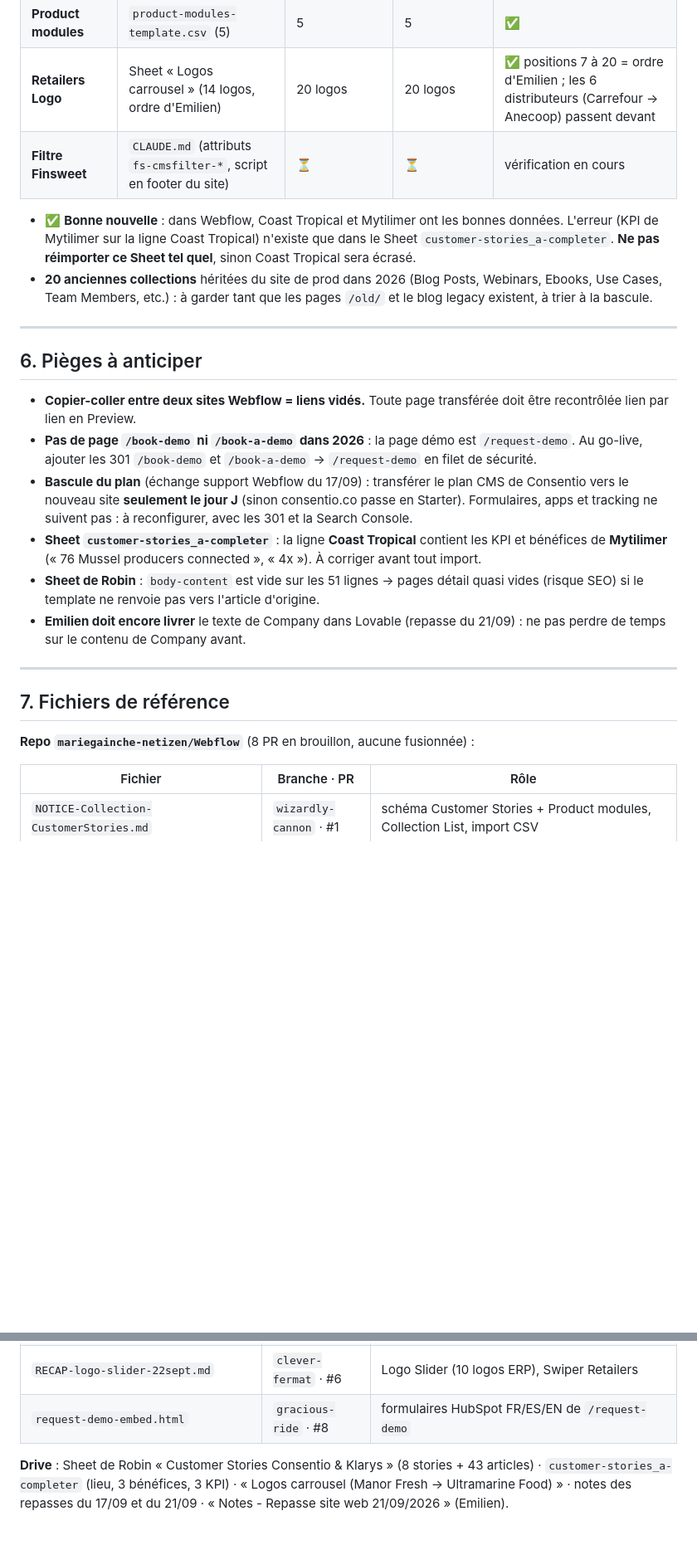
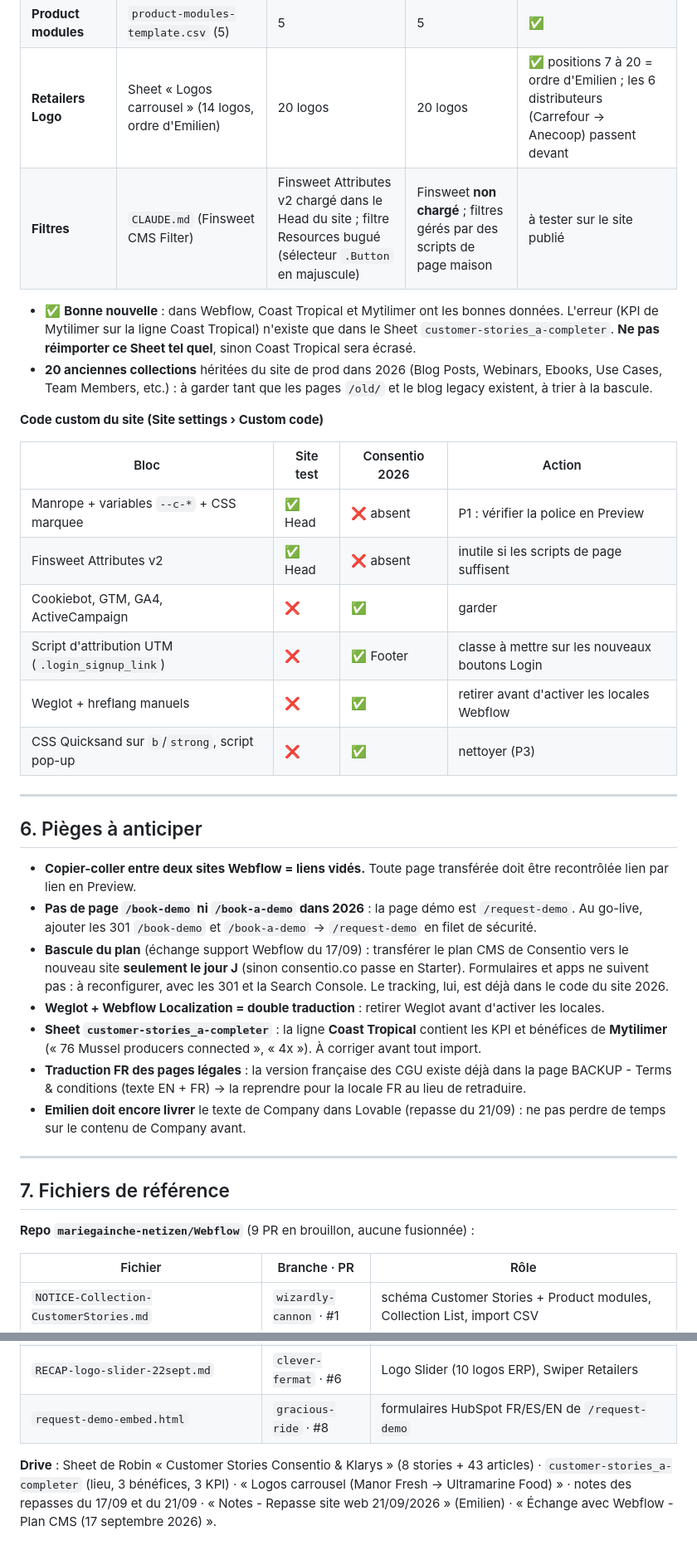
Before and after one commit to mariegainche-netizen/Webflow, a Markdown page: RECAP-24sept-transfert-consentio-2026.md, 2 parts joined by grey strips. Shown at 83% size. Drawn GitHub-style; blank space fills up the shorter version.

```diff
--- a/RECAP-24sept-transfert-consentio-2026.md
+++ b/RECAP-24sept-transfert-consentio-2026.md
@@ -127,10 +136,21 @@
 | **Resources** | Sheet de Robin, onglet 2 (43 articles) | 11 articles (2 avec corps) | **55 articles (54 avec corps)** | 2026 plus complet que le test · le champ `category-badge-2` (test) s'appelle `category-badge` (2026) : à répercuter dans les imports CSV et n8n |
 | **Product modules** | `product-modules-template.csv` (5) | 5 | 5 | ✅ |
 | **Retailers Logo** | Sheet « Logos carrousel » (14 logos, ordre d'Emilien) | 20 logos | 20 logos | ✅ positions 7 à 20 = ordre d'Emilien ; les 6 distributeurs (Carrefour → Anecoop) passent devant |
-| **Filtre Finsweet** | `CLAUDE.md` (attributs `fs-cmsfilter-*`, script en footer du site) | ⏳ | ⏳ | vérification en cours |
+| **Filtres** | `CLAUDE.md` (Finsweet CMS Filter) | Finsweet Attributes v2 chargé dans le Head du site ; filtre Resources bugué (sélecteur `.Button` en majuscule) | Finsweet **non chargé** ; filtres gérés par des scripts de page maison | à tester sur le site publié |
 
 - ✅ **Bonne nouvelle** : dans Webflow, Coast Tropical et Mytilimer ont les bonnes données. L'erreur (KPI de Mytilimer sur la ligne Coast Tropical) n'existe que dans le Sheet `customer-stories_a-completer`. **Ne pas réimporter ce Sheet tel quel**, sinon Coast Tropical sera écrasé.
 - **20 anciennes collections** héritées du site de prod dans 2026 (Blog Posts, Webinars, Ebooks, Use Cases, Team Members, etc.) : à garder tant que les pages `/old/` et le blog legacy existent, à trier à la bascule.
+
+**Code custom du site (Site settings › Custom code)**
+
+| Bloc | Site test | Consentio 2026 | Action |
+|---|---|---|---|
+| Manrope + variables `--c-*` + CSS marquee | ✅ Head | ❌ absent | P1 : vérifier la police en Preview |
+| Finsweet Attributes v2 | ✅ Head | ❌ absent | inutile si les scripts de page suffisent |
+| Cookiebot, GTM, GA4, ActiveCampaign | ❌ | ✅ | garder |
+| Script d'attribution UTM (`.login_signup_link`) | ❌ | ✅ Footer | classe à mettre sur les nouveaux boutons Login |
+| Weglot + hreflang manuels | ❌ | ✅ | retirer avant d'activer les locales Webflow |
+| CSS Quicksand sur `b`/`strong`, script pop-up | ❌ | ✅ | nettoyer (P3) |
 
 ---
 
@@ -138,16 +158,17 @@
 
 - **Copier-coller entre deux sites Webflow = liens vidés.** Toute page transférée doit être recontrôlée lien par lien en Preview.
 - **Pas de page `/book-demo` ni `/book-a-demo` dans 2026** : la page démo est `/request-demo`. Au go-live, ajouter les 301 `/book-demo` et `/book-a-demo` → `/request-demo` en filet de sécurité.
-- **Bascule du plan** (échange support Webflow du 17/09) : transférer le plan CMS de Consentio vers le nouveau site **seulement le jour J** (sinon consentio.co passe en Starter). Formulaires, apps et tracking ne suivent pas : à reconfigurer, avec les 301 et la Search Console.
+- **Bascule du plan** (échange support Webflow du 17/09) : transférer le plan CMS de Consentio vers le nouveau site **seulement le jour J** (sinon consentio.co passe en Starter). Formulaires et apps ne suivent pas : à reconfigurer, avec les 301 et la Search Console. Le tracking, lui, est déjà dans le code du site 2026.
+- **Weglot + Webflow Localization = double traduction** : retirer Weglot avant d'activer les locales.
 - **Sheet `customer-stories_a-completer`** : la ligne **Coast Tropical** contient les KPI et bénéfices de **Mytilimer** (« 76 Mussel producers connected », « 4x »). À corriger avant tout import.
-- **Sheet de Robin** : `body-content` est vide sur les 51 lignes → pages détail quasi vides (risque SEO) si le template ne renvoie pas vers l'article d'origine.
+- **Traduction FR des pages légales** : la version française des CGU existe déjà dans la page BACKUP - Terms & conditions (texte EN + FR) → la reprendre pour la locale FR au lieu de retraduire.
 - **Emilien doit encore livrer** le texte de Company dans Lovable (repasse du 21/09) : ne pas perdre de temps sur le contenu de Company avant.
 
 ---
 
 ## 7. Fichiers de référence
 
-**Repo `mariegainche-netizen/Webflow`** (8 PR en brouillon, aucune fusionnée) :
+**Repo `mariegainche-netizen/Webflow`** (9 PR en brouillon, aucune fusionnée) :
 
 | Fichier | Branche · PR | Rôle |
 |---|---|---|
@@ -158,4 +179,4 @@
 | `RECAP-logo-slider-22sept.md` | `clever-fermat` · #6 | Logo Slider (10 logos ERP), Swiper Retailers |
 | `request-demo-embed.html` | `gracious-ride` · #8 | formulaires HubSpot FR/ES/EN de `/request-demo` |
 
-**Drive** : Sheet de Robin « Customer Stories Consentio & Klarys » (8 stories + 43 articles) · `customer-stories_a-completer` (lieu, 3 bénéfices, 3 KPI) · « Logos carrousel (Manor Fresh → Ultramarine Food) » · notes des repasses du 17/09 et du 21/09 · « Notes - Repasse site web 21/09/2026 » (Emilien).
+**Drive** : Sheet de Robin « Customer Stories Consentio & Klarys » (8 stories + 43 articles) · `customer-stories_a-completer` (lieu, 3 bénéfices, 3 KPI) · « Logos carrousel (Manor Fresh → Ultramarine Food) » · notes des repasses du 17/09 et du 21/09 · « Notes - Repasse site web 21/09/2026 » (Emilien) · « Échange avec Webflow - Plan CMS (17 septembre 2026) ».
```
Also changed, not shown: other parts of RECAP-24sept-transfert-consentio-2026.md (+34 -25 lines).
